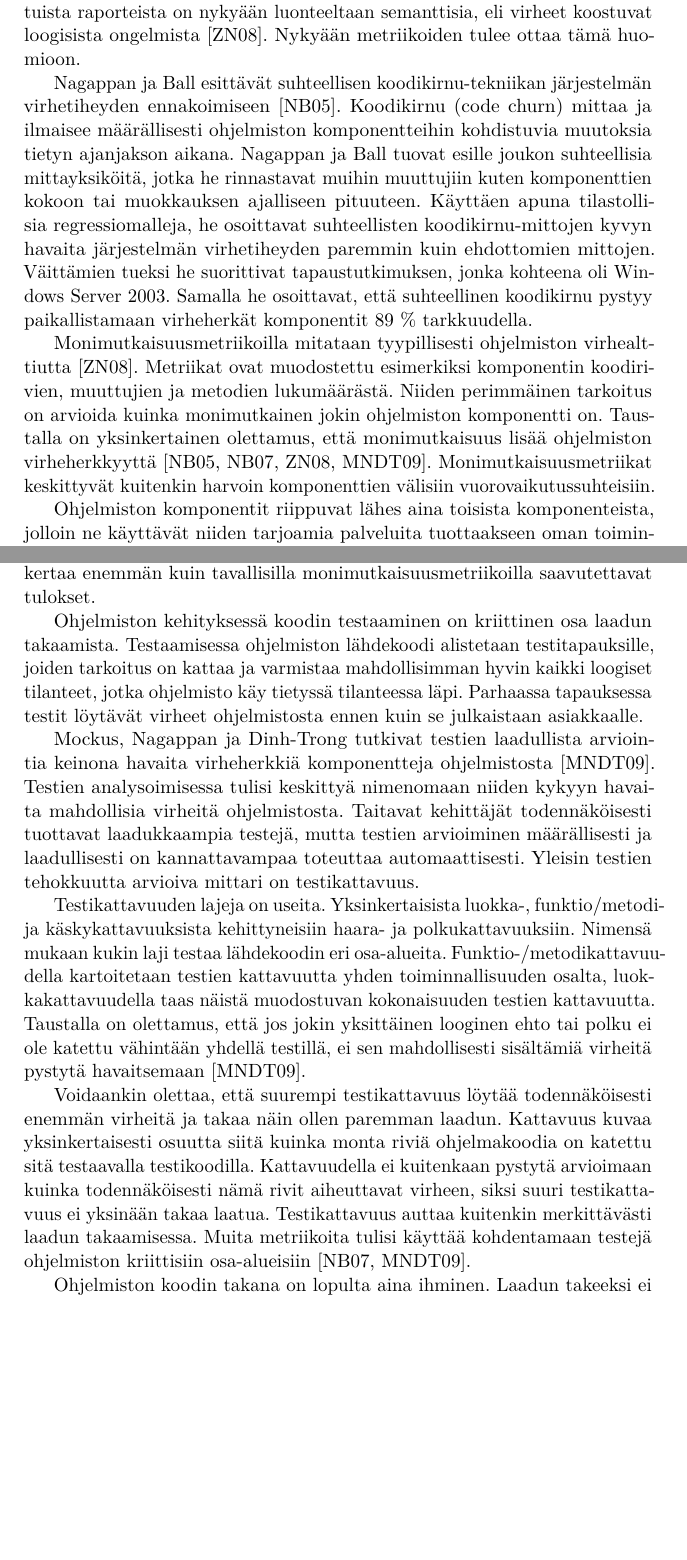
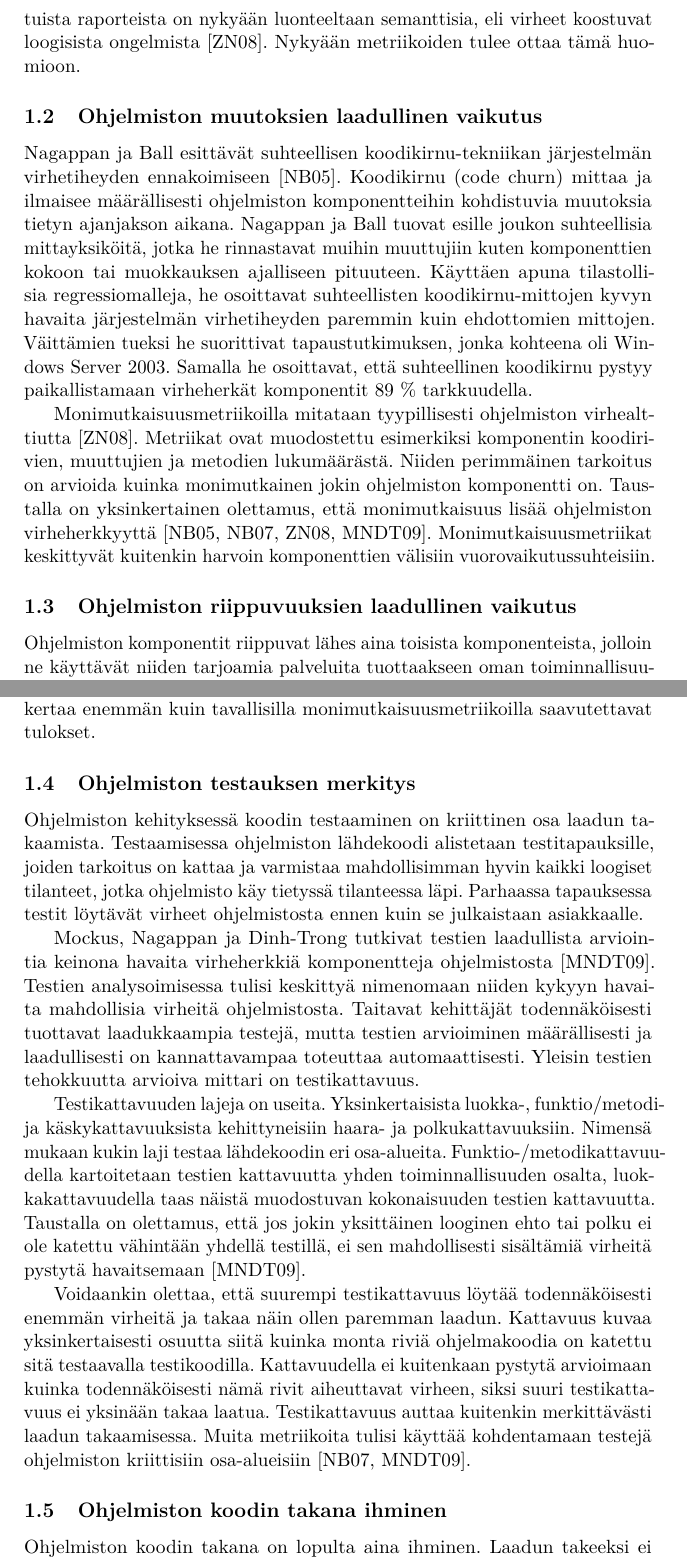
Before and after one commit to kasper/kandidaatintutkielma, a LaTeX document (aine/metriikat-kaytanteiden-tukena.tex): two parts of pages 4 and 5 of 23, joined at a grey line, cut so that both start at the same text, the shorter picture padded with empty space. Compiled offline with pdfLaTeX.

Commit message:
Rakenteen parannus

```diff
--- a/aine/metriikat-kaytanteiden-tukena.tex
+++ b/aine/metriikat-kaytanteiden-tukena.tex
@@ -105,7 +96,9 @@ analysoimaan ohjelmiston lähdekoodia ja havaitsemaan siitä silmäänpistävimm
 suurin osa virhetietokantoihin tallennetuista raporteista on nykyään luonteeltaan semanttisia, eli virheet koostuvat
 loogisista ongelmista~\cite{ZN08}. Nykyään metriikoiden tulee ottaa tämä huomioon.
 
-    Nagappan ja Ball esittävät suhteellisen koodikirnu-tekniikan järjestelmän virhetiheyden ennakoimiseen~\cite{NB05}.
+\subsection{Ohjelmiston muutoksien laadullinen vaikutus}
+
+Nagappan ja Ball esittävät suhteellisen koodikirnu-tekniikan järjestelmän virhetiheyden ennakoimiseen~\cite{NB05}.
 Koodikirnu (code churn) mittaa ja ilmaisee määrällisesti ohjelmiston komponentteihin kohdistuvia muutoksia tietyn
 ajanjakson aikana. Nagappan ja Ball tuovat esille joukon suhteellisia mittayksiköitä, jotka he rinnastavat muihin
 muuttujiin kuten komponenttien kokoon tai muokkauksen ajalliseen pituuteen. Käyttäen apuna tilastollisia
@@ -118,6 +111,8 @@ esimerkiksi komponentin koodirivien, muuttujien ja metodien lukumäärästä. Ni
 kuinka monimutkainen jokin ohjelmiston komponentti on. Taustalla on yksinkertainen olettamus, että monimutkaisuus lisää
 ohjelmiston virheherkkyyttä~\cite{NB05, NB07, ZN08, MNDT09}. Monimutkaisuusmetriikat keskittyvät kuitenkin harvoin
 komponenttien välisiin vuorovaikutussuhteisiin.
+
+\subsection{Ohjelmiston riippuvuuksien laadullinen vaikutus}
 
     Ohjelmiston komponentit riippuvat lähes aina toisista komponenteista, jolloin ne käyttävät niiden tarjoamia
 palveluita tuottaakseen oman toiminnallisuutensa. Järjestelmän riippuvuudet voidaankin esittää matalan tason verkkoina,
@@ -137,10 +132,12 @@ lisäksi, että verkkometriikat pystyvät identifioimaan 60 \% komponenteista, j
 kriittisinä ohjelmiston kannalta. Tämä on kaksi kertaa enemmän kuin tavallisilla monimutkaisuusmetriikoilla
 saavutettavat tulokset.
 
-    Ohjelmiston kehityksessä koodin testaaminen on kriittinen osa laadun takaamista. Testaamisessa ohjelmiston
-lähdekoodi alistetaan testitapauksille, joiden tarkoitus on kattaa ja varmistaa mahdollisimman hyvin kaikki loogiset
-tilanteet, jotka ohjelmisto käy tietyssä tilanteessa läpi. Parhaassa tapauksessa testit löytävät virheet ohjelmistosta
-ennen kuin se julkaistaan asiakkaalle.
+\subsection{Ohjelmiston testauksen merkitys}
+
+Ohjelmiston kehityksessä koodin testaaminen on kriittinen osa laadun takaamista. Testaamisessa ohjelmiston lähdekoodi
+alistetaan testitapauksille, joiden tarkoitus on kattaa ja varmistaa mahdollisimman hyvin kaikki loogiset tilanteet,
+jotka ohjelmisto käy tietyssä tilanteessa läpi. Parhaassa tapauksessa testit löytävät virheet ohjelmistosta ennen kuin
+se julkaistaan asiakkaalle.
 
     Mockus, Nagappan ja Dinh-Trong tutkivat testien laadullista arviointia keinona havaita virheherkkiä komponentteja
 ohjelmistosta~\cite{MNDT09}. Testien analysoimisessa tulisi keskittyä nimenomaan niiden kykyyn havaita mahdollisia
@@ -161,7 +158,9 @@ virheen, siksi suuri testikattavuus ei yksinään takaa laatua. Testikattavuus a
 takaamisessa. Muita metriikoita tulisi käyttää kohdentamaan testejä ohjelmiston kriittisiin
 osa-alueisiin~\cite{NB07, MNDT09}.
 
-    Ohjelmiston koodin takana on lopulta aina ihminen.  Laadun takeeksi ei voida luetella pelkästään mekaanisia laatua
+\subsection{Ohjelmiston koodin takana ihminen}
+
+Ohjelmiston koodin takana on lopulta aina ihminen.  Laadun takeeksi ei voida luetella pelkästään mekaanisia laatua
 arvioivia metriikoita. Kehittäjän käytänteillä on suuri laadullinen merkitys ohjelman kaikissa kehitysvaiheissa, joten
 ohjelmistotuotantomenetelmät nousevat suureen rooliin. Niiden tulisi ohjata laadukasta kehitystä.
 
```
Also changed, not shown: aine/metriikat-kaytanteiden-tukena.pdf, aine/metriikat-kaytanteiden-tukena.tex (34 more changed lines).
